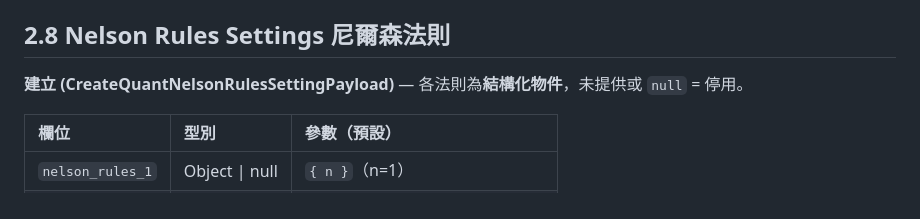
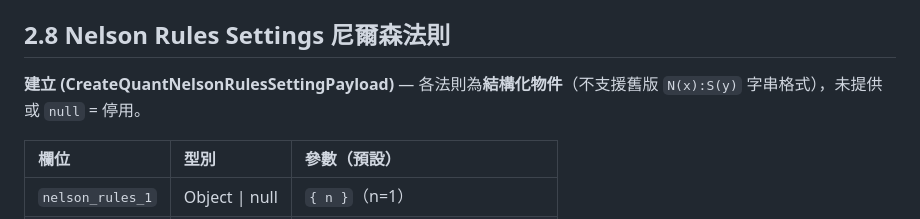
Before and after one commit to henry5720/work-docs, a Markdown page: docs/spc/09_JSON_格式規範.md, the part around the change. Drawn GitHub-style.

```diff
--- a/docs/spc/09_JSON_格式規範.md
+++ b/docs/spc/09_JSON_格式規範.md
@@ -198,7 +198,7 @@
 
 ## 2.8 Nelson Rules Settings 尼爾森法則
 
-**建立 (CreateQuantNelsonRulesSettingPayload)** — 各法則為**結構化物件**，未提供或 `null` = 停用。
+**建立 (CreateQuantNelsonRulesSettingPayload)** — 各法則為**結構化物件**（不支援舊版 `N(x):S(y)` 字串格式），未提供或 `null` = 停用。
 
 | 欄位 | 型別 | 參數（預設） |
 | :--- | :--- | :--- |
```
Also changed, not shown: docs/spc/08_API_規格與用法說明.md (+4 -3 lines).
